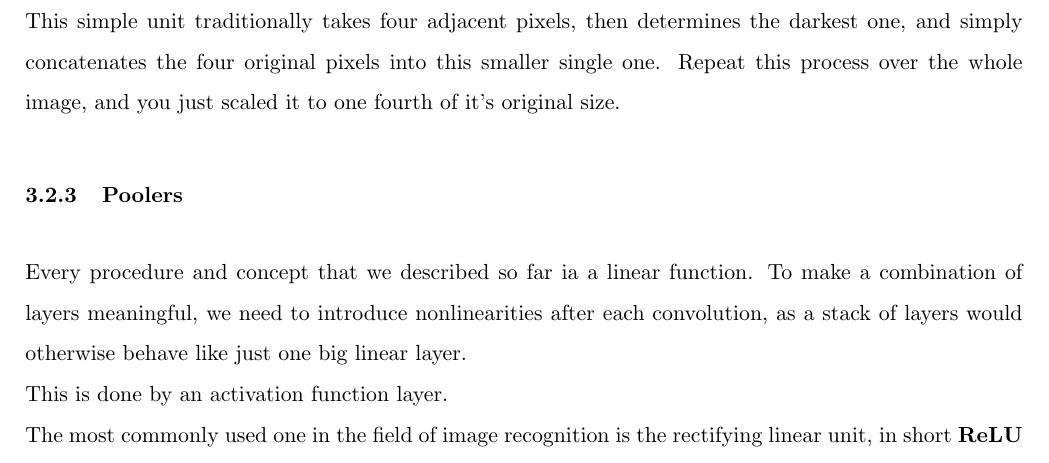
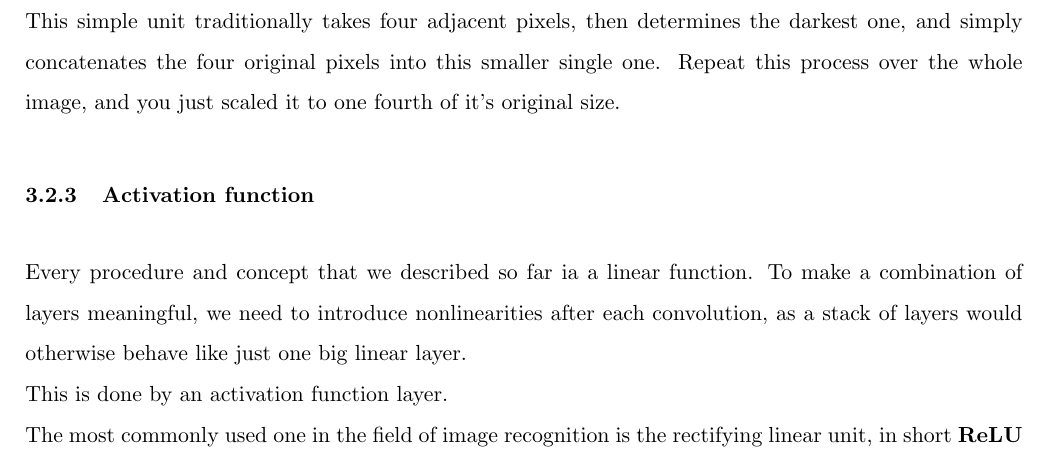
Before and after one commit to IDPA16/Docs, a LaTeX paper (main.tex): part of page 13 of 30, cut so that both start at the same text. Compiled offline with pdfLaTeX.

Commit message:
Update title

```diff
--- a/main.tex
+++ b/main.tex
@@ -69,7 +69,7 @@
 			\subfile{sections/"convolutional neural networks/subsampling/kernerls"}
 			\subsubsection{Poolers}
 			\subfile{sections/"convolutional neural networks/subsampling/poolers"}
-			\subsubsection{Poolers}
+			\subsubsection{Activation function}
 			\subfile{sections/"convolutional neural networks/subsampling/activation function"}
 		\subsection{Structure}
 			.
```
